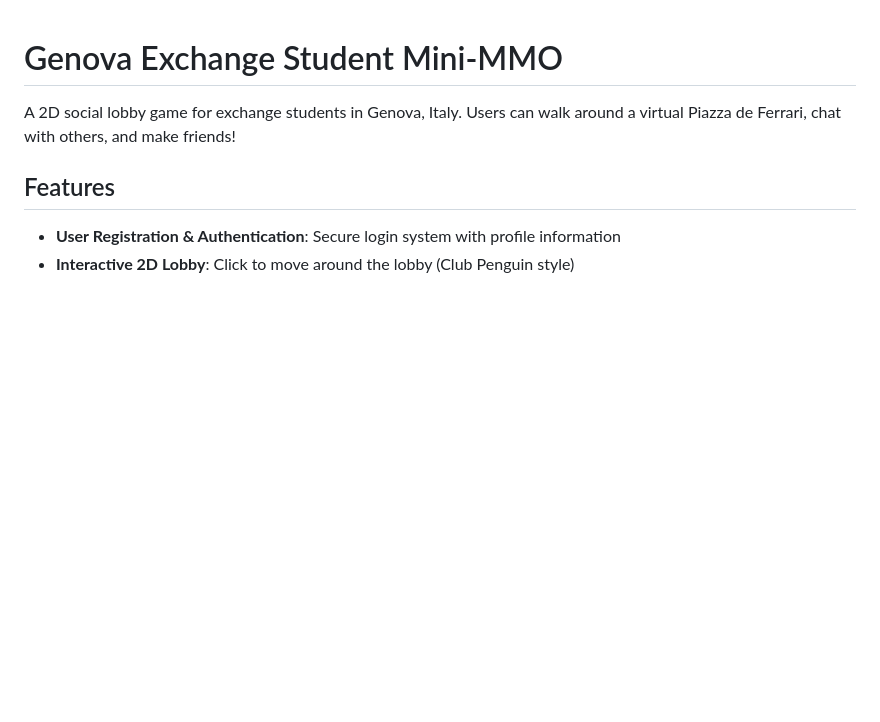
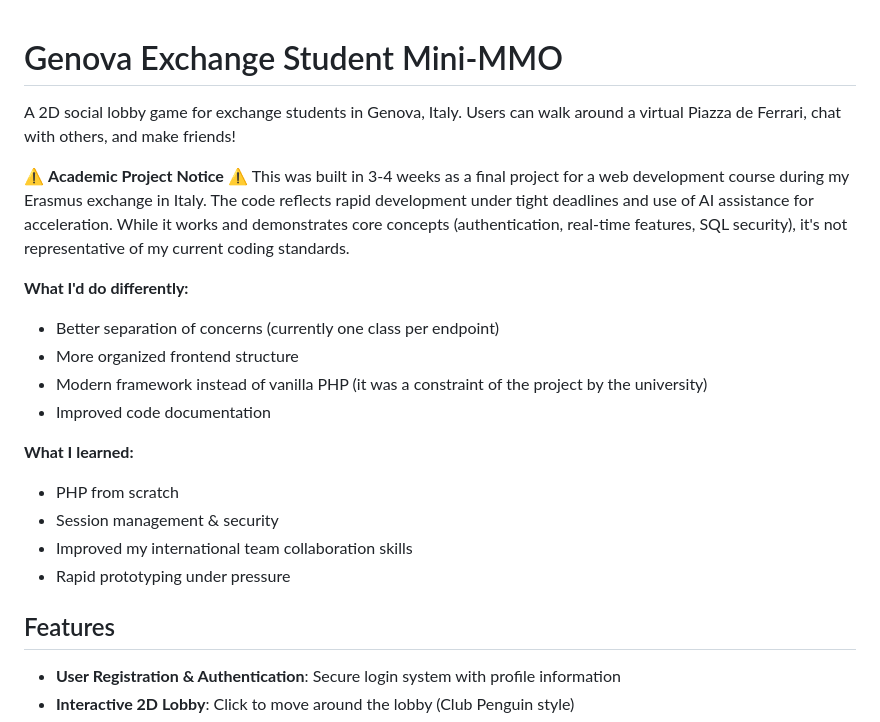
Before and after one commit to guilleacq/genova-game-php, a Markdown page: README.md, the part around the change. Drawn GitHub-style; blank space fills up the shorter version.

Commit message:
Update README with project details and learnings
Added project notice and reflections on development process.

```diff
--- a/README.md
+++ b/README.md
@@ -1,6 +1,22 @@
+
 # Genova Exchange Student Mini-MMO
 
 A 2D social lobby game for exchange students in Genova, Italy. Users can walk around a virtual Piazza de Ferrari, chat with others, and make friends!
+
+⚠️ **Academic Project Notice** ⚠️
+This was built in 3-4 weeks as a final project for a web development course during my Erasmus exchange in Italy. The code reflects rapid development under tight deadlines and use of AI assistance for acceleration. While it works and demonstrates core concepts (authentication, real-time features, SQL security), it's not representative of my current coding standards.
+
+**What I'd do differently:**
+- Better separation of concerns (currently one class per endpoint)
+- More organized frontend structure
+- Modern framework instead of vanilla PHP (it was a constraint of the project by the university)
+- Improved code documentation
+
+**What I learned:**
+- PHP from scratch
+- Session management & security
+- Improved my international team collaboration skills
+- Rapid prototyping under pressure
 
 ## Features
 
```
